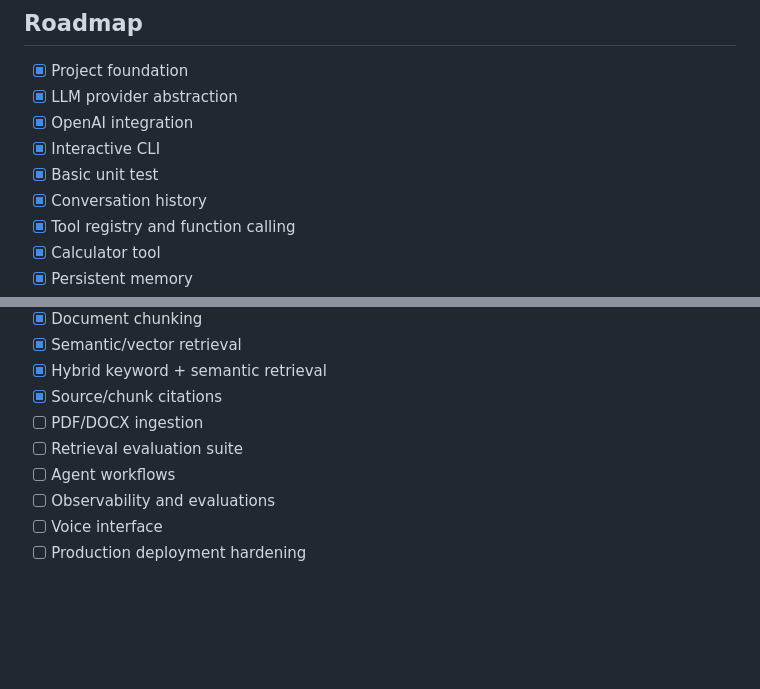
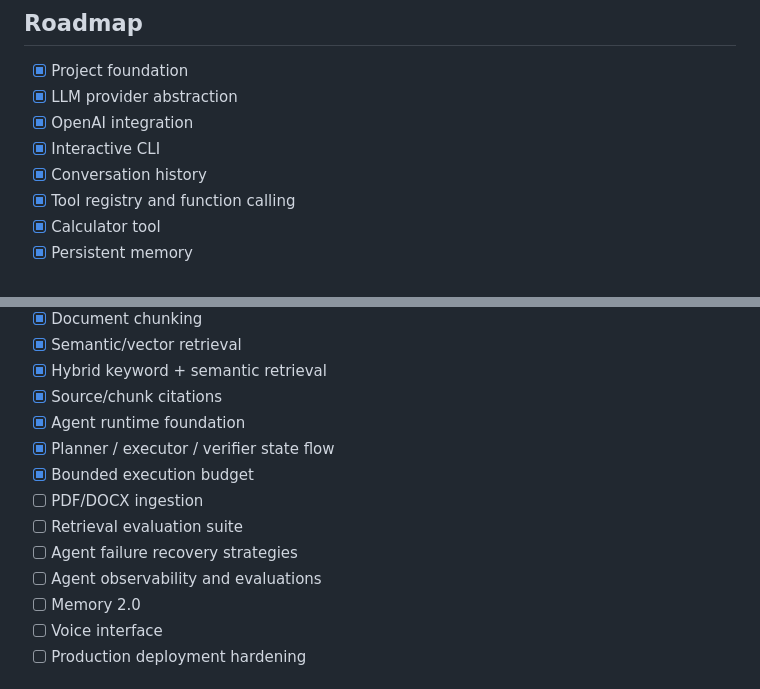
Before and after one commit to storytellingengineer/jarvis_os, a Markdown page: README.md, 2 parts joined by grey strips. Drawn GitHub-style; blank space fills up the shorter version.

```diff
--- a/README.md
+++ b/README.md
@@ -100,7 +99,6 @@ pytest
 - [x] LLM provider abstraction
 - [x] OpenAI integration
 - [x] Interactive CLI
-- [x] Basic unit test
 - [x] Conversation history
 - [x] Tool registry and function calling
 - [x] Calculator tool
@@ -114,10 +112,14 @@ pytest
 - [x] Semantic/vector retrieval
 - [x] Hybrid keyword + semantic retrieval
 - [x] Source/chunk citations
+- [x] Agent runtime foundation
+- [x] Planner / executor / verifier state flow
+- [x] Bounded execution budget
 - [ ] PDF/DOCX ingestion
 - [ ] Retrieval evaluation suite
-- [ ] Agent workflows
-- [ ] Observability and evaluations
+- [ ] Agent failure recovery strategies
+- [ ] Agent observability and evaluations
+- [ ] Memory 2.0
 - [ ] Voice interface
 - [ ] Production deployment hardening
 
```
Also changed, not shown: other parts of README.md (+40 -41 lines).
